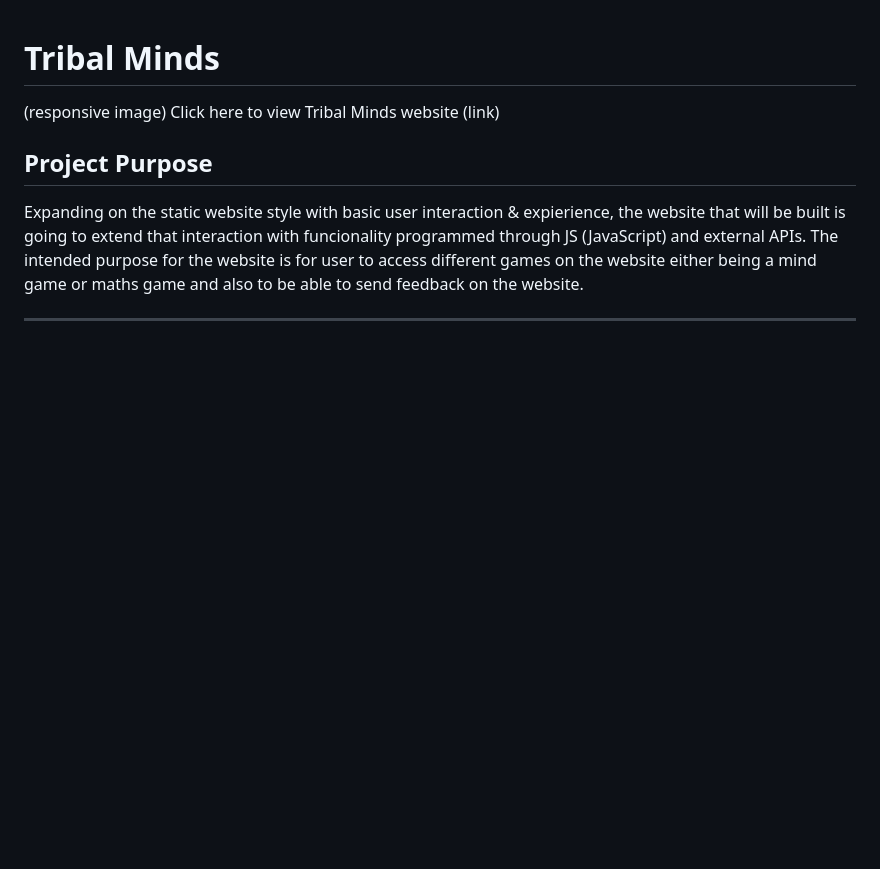
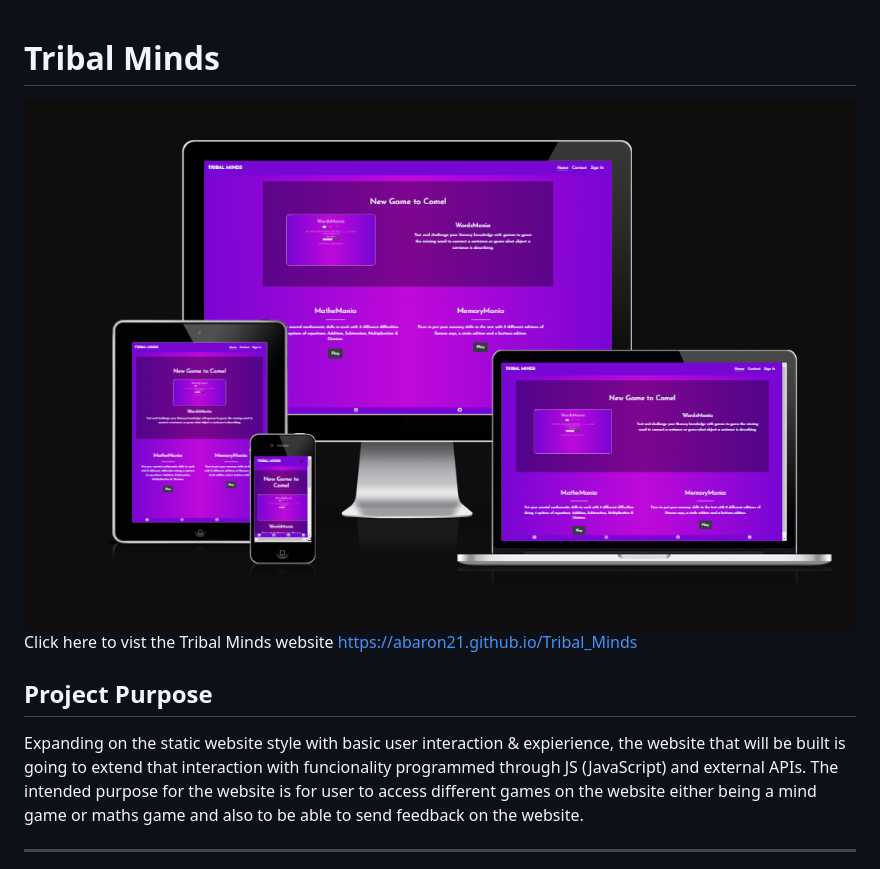
Before and after one commit to ABaron21/Project-2, a Markdown page: docx/planning.md, the part around the change. GitHub-like rendering; pictures changed too: docx/screenshots/responsive-screenshot.PNG (added); blank space fills up the shorter version.

```diff
--- a/docx/planning.md
+++ b/docx/planning.md
@@ -1,6 +1,6 @@
 # Tribal Minds
-(responsive image)
-Click here to view Tribal Minds website (link)
+![responive-image](screenshots/responsive-screenshot.PNG)
+Click here to vist the Tribal Minds website https://abaron21.github.io/Tribal_Minds
 
 ## Project Purpose
 Expanding on the static website style with basic user interaction & expierience, the website that will be built is going to extend that interaction with funcionality programmed through JS (JavaScript) and external APIs. The intended purpose for the website is for user to access different games on the website either being a mind game or maths game and also to be able to send feedback on the website.
```
Also changed, not shown: docx/production.md (+1 -0 lines).
